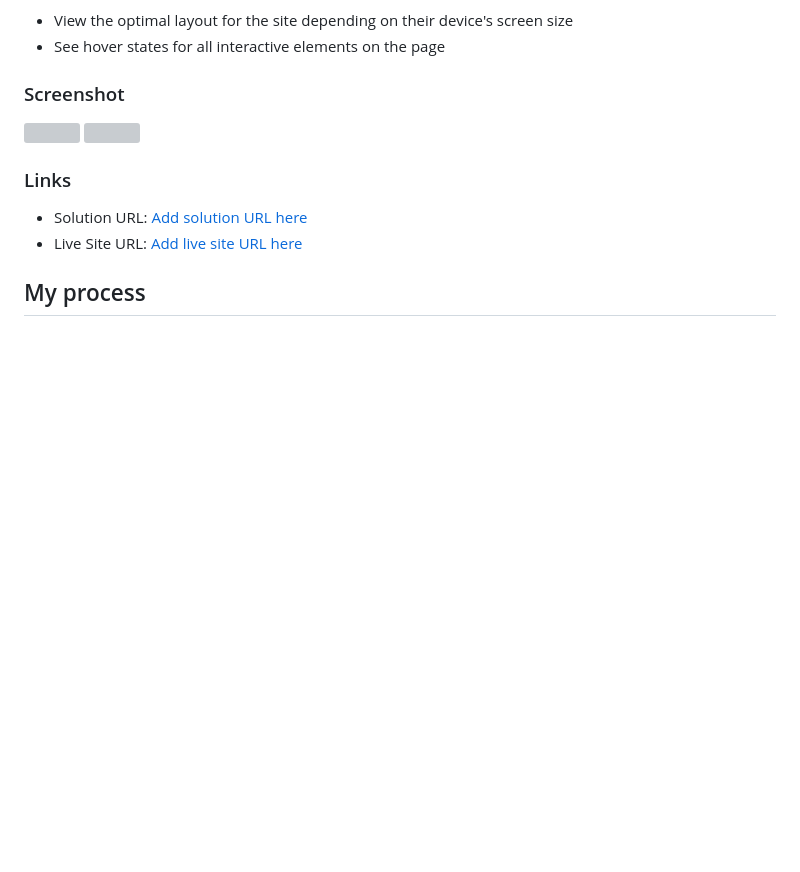
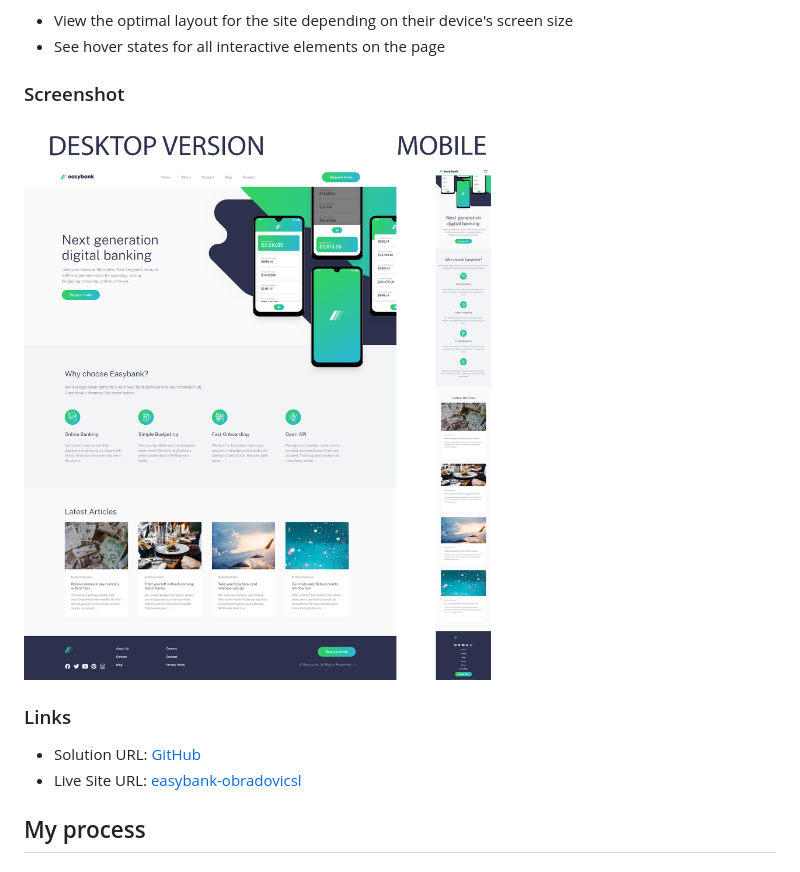
Before and after one commit to obradovicsl/easybank-landing-page-master, a Markdown page: README.md, the part around the change. Rendered like a GitHub page; pictures changed too: screenshot/easybank.jpg (added); blank space fills up the shorter version; grey boxes are pictures that could not be loaded.

```diff
--- a/README.md
+++ b/README.md
@@ -13,14 +13,12 @@ Users should be able to:
 
 ### Screenshot
 
-![](screenshot/Easybank%20landing%20page.png)
-![](screenshot/Frontend%20Mentor%20-%20Easybank%20mobile.png.png)
-
+![](screenshot/easybank.jpg)
 
 ### Links
 
-- Solution URL: [Add solution URL here](https://github.com/obradovicsl/easybank-landing-page-master)
-- Live Site URL: [Add live site URL here](https://easybank-obradovicsl.netlify.app/)
+- Solution URL: [GitHub](https://github.com/obradovicsl/easybank-landing-page-master)
+- Live Site URL: [easybank-obradovicsl](https://easybank-obradovicsl.netlify.app/)
 
 ## My process
 
```
